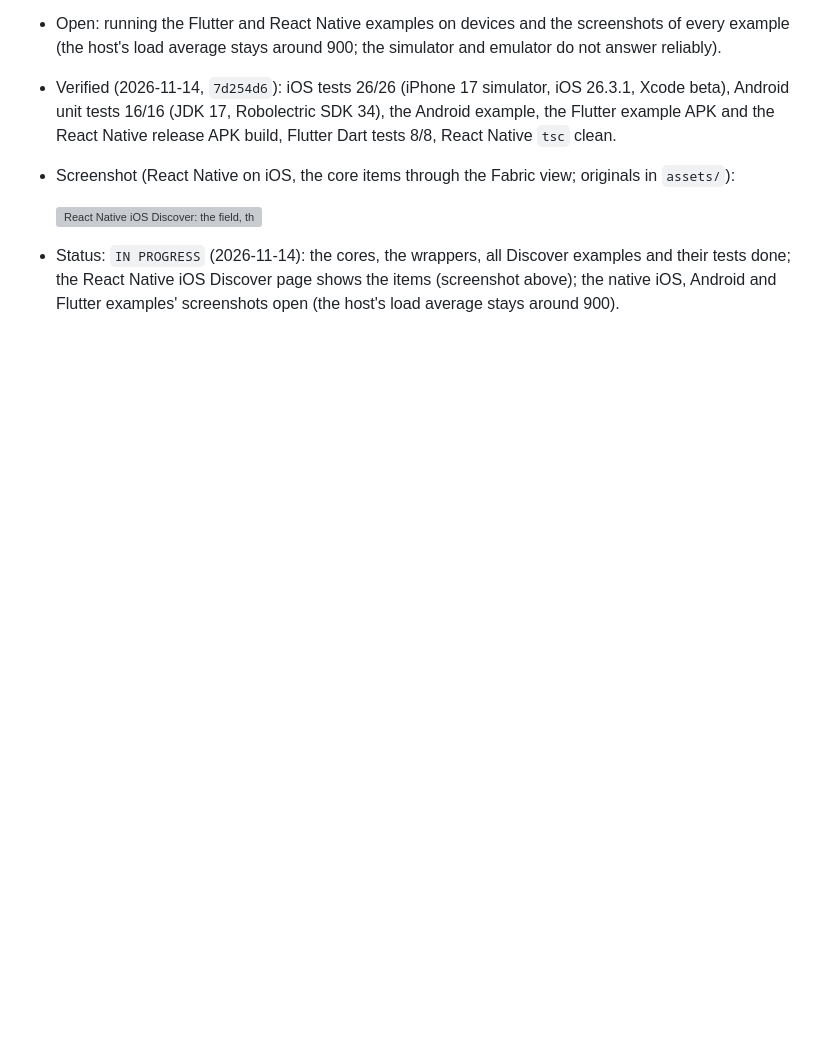
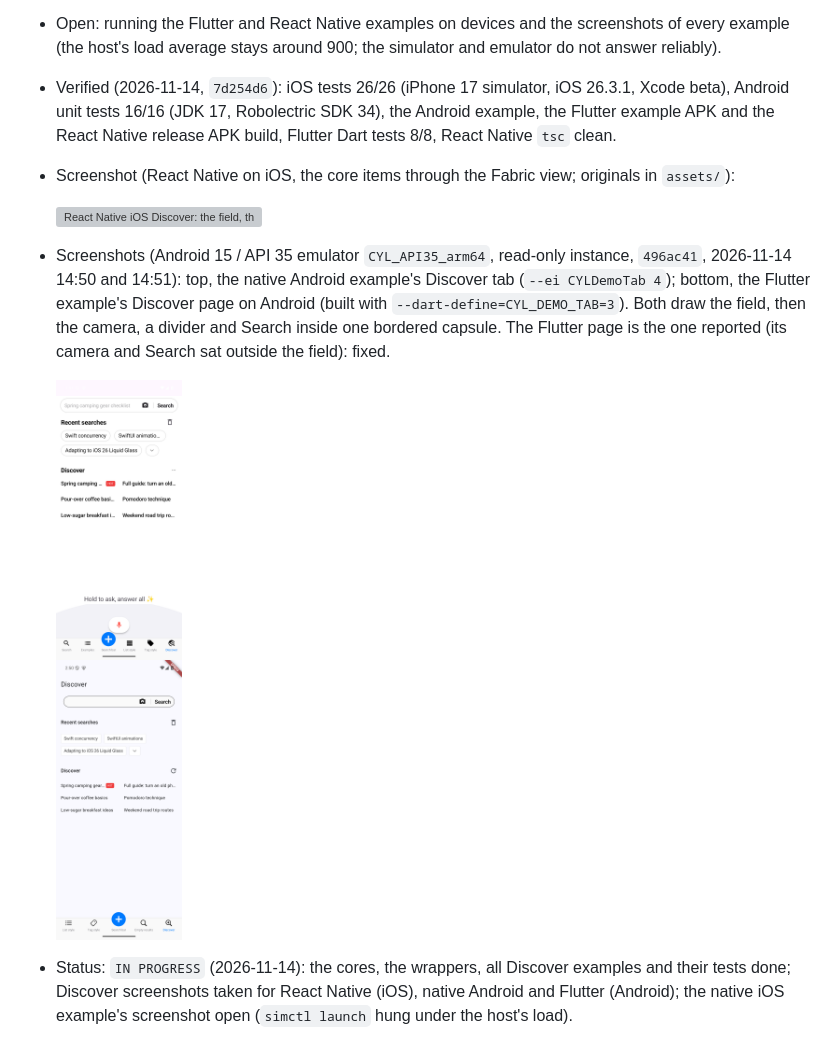
Before and after one commit to ChenYilong/CYLSearchViewController, a Markdown page: docs/search-bar-view.md, the part around the change. Rendered like a GitHub page; pictures changed too: docs/assets/discover-items-android-flutter-stitched.png (added); blank space fills up the shorter version; grey boxes are pictures that could not be loaded.

Commit message:
docs: 📸 Android and Flutter Discover show the search bar items
The Flutter example opens on a tab given at build time
(--dart-define=CYL_DEMO_TAB=3), for screenshots. Both Discover pages draw
the camera, divider and Search inside the bordered bar; the reported
Flutter layout is fixed.

By  @ChenYilong <luohanchenyilong@163.com>

Claude-Session: https://claude.ai/code/session_017y7XNzPUTD1qDqdiasqxb1

```diff
--- a/docs/search-bar-view.md
+++ b/docs/search-bar-view.md
@@ -224,6 +224,14 @@ text size.
 
   ![React Native iOS Discover: the field, then the camera, a divider and Search inside one bordered capsule; iPhone 17, iOS 26.3.1, Release, 2026-11-14 14:29](assets/rn-ios-discover-items-iphone17-ios26.3.1.png)
 
-- Status: `IN PROGRESS` (2026-11-14): the cores, the wrappers, all Discover examples and their tests done; the React
-  Native iOS Discover page shows the items (screenshot above); the native iOS, Android and Flutter examples' screenshots
-  open (the host's load average stays around 900).
+- Screenshots (Android 15 / API 35 emulator `CYL_API35_arm64`, read-only instance, `496ac41`, 2026-11-14 14:50 and
+  14:51): top, the native Android example's Discover tab (`--ei CYLDemoTab 4`); bottom, the Flutter example's
+  Discover page on Android (built with `--dart-define=CYL_DEMO_TAB=3`). Both draw the field, then the camera, a
+  divider and Search inside one bordered capsule. The Flutter page is the one reported (its camera and Search sat
+  outside the field): fixed.
+
+  ![Discover with the search bar items: native Android (top), Flutter on Android (bottom); API 35 emulator, 2026-11-14](assets/discover-items-android-flutter-stitched.png)
+
+- Status: `IN PROGRESS` (2026-11-14): the cores, the wrappers, all Discover examples and their tests done; Discover
+  screenshots taken for React Native (iOS), native Android and Flutter (Android); the native iOS example's screenshot
+  open (`simctl launch` hung under the host's load).
```
Also changed, not shown: docs/assets/android-discover-items-api35.png (added), docs/assets/flutter-android-discover-items-api35.png (added), 1 other file.
